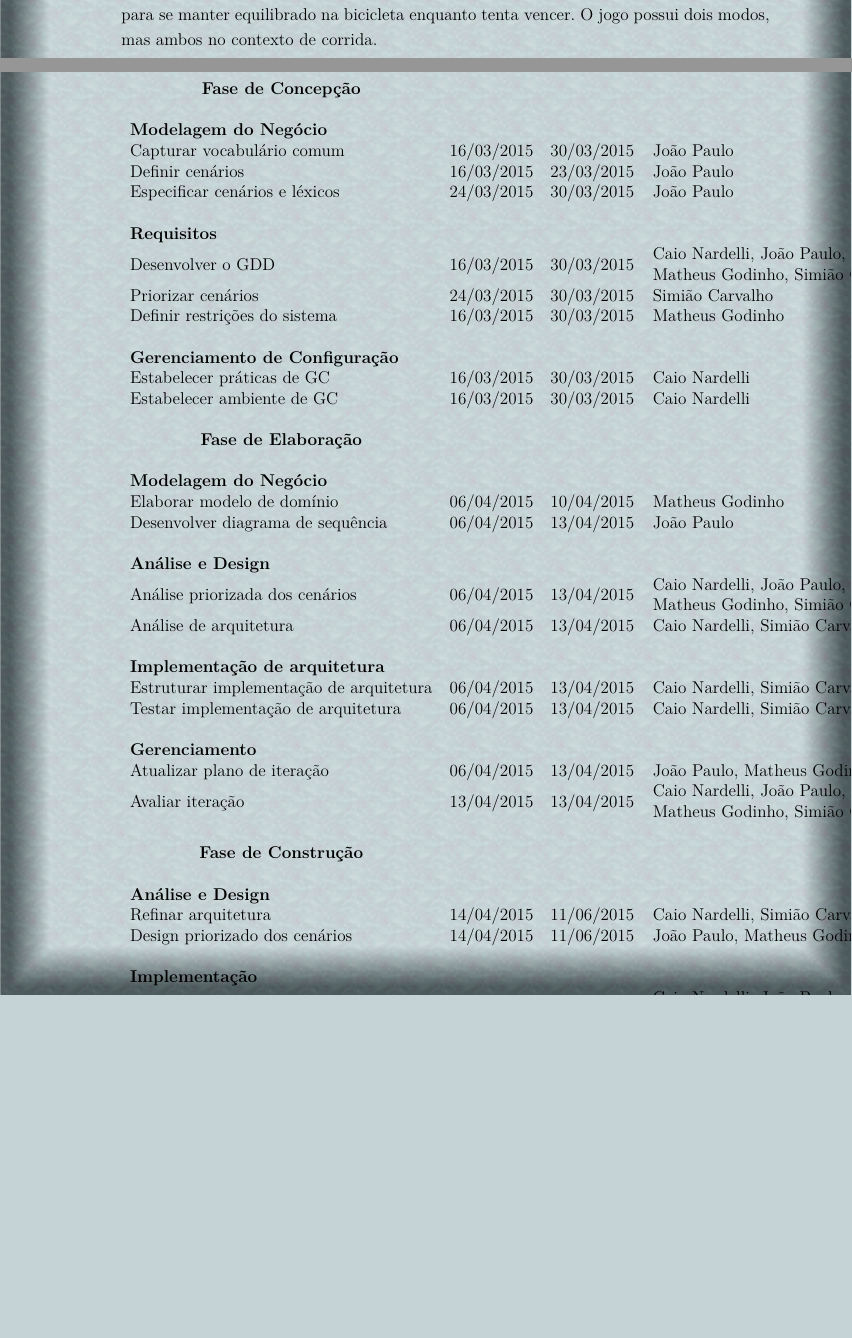
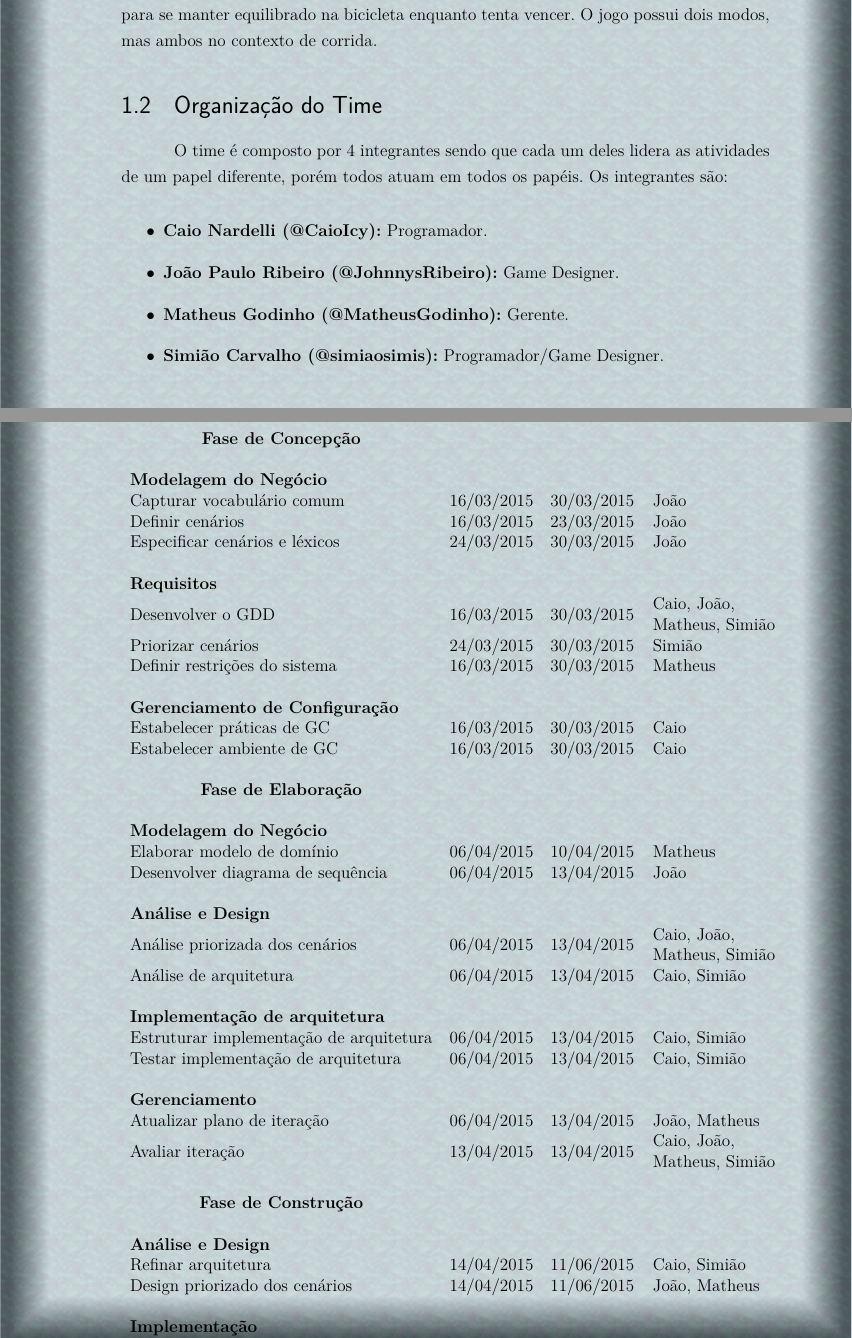
Before and after one commit to CaioIcy/ICG_OpenGL, a LaTeX thesis (GDD/gdd_dsw_icg.tex, which reads GDD/editaveis/GDD/organizacaoDoTime.tex, GDD/editaveis/PlanoIteracao/plano.tex): two parts of pages 7 and 19 of 19, joined at a grey line, cut so that both start at the same text, the shorter picture padded with empty space. The pictures show the PDF file GDD/gdd_dsw_icg.pdf that the author committed with the source.

Commit message:
Adding team organization

```diff
--- /dev/null
+++ b/GDD/editaveis/GDD/organizacaoDoTime.tex
@@ -0,0 +1,10 @@
+\section{Organização do Time}\index{Organização do Time}
+
+O time é composto por 4 integrantes sendo que cada um deles lidera as atividades de um papel diferente, porém todos atuam em todos os papéis. Os integrantes são:
+
+\begin{itemize}
+\item\textbf{Caio Nardelli (@CaioIcy):} Programador.
+\item\textbf{João Paulo Ribeiro (@JohnnysRibeiro):} Game Designer.
+\item\textbf{Matheus Godinho (@MatheusGodinho):} Gerente.
+\item\textbf{Simião Carvalho (@simiaosimis):} Programador/Game Designer.
+\end{itemize}
--- a/GDD/editaveis/PlanoIteracao/plano.tex
+++ b/GDD/editaveis/PlanoIteracao/plano.tex
@@ -31,62 +31,62 @@ Fase de Transição                               & 12/06/2015      & 19/06/2015
 \multicolumn{1}{c}{\textbf{Fase de Concepção}}  &                 &                    &                                                                                                         \\
                                                 &                 &                    &                                                                                                         \\
 \textbf{Modelagem do Negócio}                   &                 &                    &                                                                                                         \\
-Capturar vocabulário comum                      & 16/03/2015      & 30/03/2015         & João Paulo                                                                                              \\
-Definir cenários                                & 16/03/2015      & 23/03/2015         & João Paulo                                                                                              \\
-Especificar cenários e léxicos                  & 24/03/2015      & 30/03/2015         & João Paulo                                                                                              \\
+Capturar vocabulário comum                      & 16/03/2015      & 30/03/2015         & João                                                                                              \\
+Definir cenários                                & 16/03/2015      & 23/03/2015         & João                                                                                              \\
+Especificar cenários e léxicos                  & 24/03/2015      & 30/03/2015         & João                                                                                              \\
                                                 &                 &                    &                                                                                                         \\
 \textbf{Requisitos}                             &                 &                    &                                                                                                         \\
-Desenvolver o GDD                               & 16/03/2015      & 30/03/2015         & \begin{tabular}[c]{@{}l@{}}Caio Nardelli, João Paulo,  \\ Matheus Godinho, Simião Carvalho\end{tabular} \\
-Priorizar cenários                              & 24/03/2015      & 30/03/2015         & Simião Carvalho                                                                                         \\
-Definir restrições do sistema                   & 16/03/2015      & 30/03/2015         & Matheus Godinho                                                                                         \\
+Desenvolver o GDD                               & 16/03/2015      & 30/03/2015         & \begin{tabular}[c]{@{}l@{}}Caio, João,  \\ Matheus, Simião\end{tabular} \\
+Priorizar cenários                              & 24/03/2015      & 30/03/2015         & Simião                                                                                         \\
+Definir restrições do sistema                   & 16/03/2015      & 30/03/2015         & Matheus                                                                                         \\
                                                 &                 &                    &                                                                                                         \\
 \textbf{Gerenciamento de Configuração}          &                 &                    &                                                                                                         \\
-Estabelecer práticas de GC                      & 16/03/2015      & 30/03/2015         & Caio Nardelli                                                                                           \\
-Estabelecer ambiente de GC                      & 16/03/2015      & 30/03/2015         & Caio Nardelli                                                                                           \\
+Estabelecer práticas de GC                      & 16/03/2015      & 30/03/2015         & Caio                                                                                           \\
+Estabelecer ambiente de GC                      & 16/03/2015      & 30/03/2015         & Caio                                                                                           \\
                                                 &                 &                    &                                                                                                         \\
 \multicolumn{1}{c}{\textbf{Fase de Elaboração}} &                 &                    &                                                                                                         \\
                                                 &                 &                    &                                                                                                         \\
 \textbf{Modelagem do Negócio}                   &                 &                    &                                                                                                         \\
-Elaborar modelo de domínio                      & 06/04/2015      & 10/04/2015         & Matheus Godinho                                                                                         \\
-Desenvolver diagrama de sequência               & 06/04/2015      & 13/04/2015         & João Paulo                                                                                              \\
+Elaborar modelo de domínio                      & 06/04/2015      & 10/04/2015         & Matheus                                                                                         \\
+Desenvolver diagrama de sequência               & 06/04/2015      & 13/04/2015         & João                                                                                              \\
                                                 &                 &                    &                                                                                                         \\
 \textbf{Análise e Design}                       &                 &                    &                                                                                                         \\
-Análise priorizada dos cenários                 & 06/04/2015      & 13/04/2015         & \begin{tabular}[c]{@{}l@{}}Caio Nardelli, João Paulo, \\ Matheus Godinho, Simião Carvalho\end{tabular}  \\
-Análise de arquitetura                          & 06/04/2015      & 13/04/2015         & Caio Nardelli, Simião Carvalho                                                                          \\
+Análise priorizada dos cenários                 & 06/04/2015      & 13/04/2015         & \begin{tabular}[c]{@{}l@{}}Caio, João, \\ Matheus, Simião\end{tabular}  \\
+Análise de arquitetura                          & 06/04/2015      & 13/04/2015         & Caio, Simião                                                                          \\
                                                 &                 &                    &                                                                                                         \\
 \textbf{Implementação de arquitetura}           &                 &                    &                                                                                                         \\
-Estruturar implementação de arquitetura         & 06/04/2015      & 13/04/2015         & Caio Nardelli, Simião Carvalho                                                                          \\
-Testar implementação de arquitetura             & 06/04/2015      & 13/04/2015         & Caio Nardelli, Simião Carvalho                                                                          \\
+Estruturar implementação de arquitetura         & 06/04/2015      & 13/04/2015         & Caio, Simião                                                                          \\
+Testar implementação de arquitetura             & 06/04/2015      & 13/04/2015         & Caio, Simião                                                                          \\
                                                 &                 &                    &                                                                                                         \\
 \textbf{Gerenciamento}                          &                 &                    &                                                                                                         \\
-Atualizar plano de iteração                     & 06/04/2015      & 13/04/2015         & João Paulo, Matheus Godinho                                                                             \\
-Avaliar iteração                                & 13/04/2015      & 13/04/2015         & \begin{tabular}[c]{@{}l@{}}Caio Nardelli, João Paulo, \\ Matheus Godinho, Simião Carvalho\end{tabular}  \\
+Atualizar plano de iteração                     & 06/04/2015      & 13/04/2015         & João, Matheus                                                                             \\
+Avaliar iteração                                & 13/04/2015      & 13/04/2015         & \begin{tabular}[c]{@{}l@{}}Caio, João, \\ Matheus, Simião\end{tabular}  \\
                                                 &                 &                    &                                                                                                         \\
 \multicolumn{1}{c}{\textbf{Fase de Construção}} &                 &                    &                                                                                                         \\
                                                 &                 &                    &                                                                                                         \\
 \textbf{Análise e Design}                       &                 &                    &                                                                                                         \\
-Refinar arquitetura                             & 14/04/2015      & 11/06/2015         & Caio Nardelli, Simião Carvalho                                                                          \\
-Design priorizado dos cenários                  & 14/04/2015      & 11/06/2015         & João Paulo, Matheus Godinho                                                                             \\
+Refinar arquitetura                             & 14/04/2015      & 11/06/2015         & Caio, Simião                                                                          \\
+Design priorizado dos cenários                  & 14/04/2015      & 11/06/2015         & João, Matheus                                                                             \\
                                                 &                 &                    &                                                                                                         \\
 \textbf{Implementação}                          &                 &                    &                                                                                                         \\
-Implementar cenários priorizados                & 14/04/2015      & 11/06/2015         & \begin{tabular}[c]{@{}l@{}}Caio Nardelli, João Paulo, \\ Matheus Godinho, Simião Carvalho\end{tabular}  \\
-Revisar e refatorar código                      & 14/04/2015      & 11/06/2015         & \begin{tabular}[c]{@{}l@{}}Caio Nardelli, João Paulo, \\ Matheus Godinho, Simião Carvalho\end{tabular}  \\
+Implementar cenários priorizados                & 14/04/2015      & 11/06/2015         & \begin{tabular}[c]{@{}l@{}}Caio, João, \\ Matheus, Simião\end{tabular}  \\
+Revisar e refatorar código                      & 14/04/2015      & 11/06/2015         & \begin{tabular}[c]{@{}l@{}}Caio, João, \\ Matheus, Simião\end{tabular}  \\
                                                 &                 &                    &                                                                                                         \\
 \textbf{Testar}                                 &                 &                    &                                                                                                         \\
-Planejar testes                                 & 14/04/2015      & 01/06/2015         & \begin{tabular}[c]{@{}l@{}}Caio Nardelli, João Paulo, \\ Matheus Godinho, Simião Carvalho\end{tabular}  \\
-Teste de jogabilidade                           & 01/06/2015      & 11/06/2015         & João Paulo, Matheus Godinho                                                                             \\
-Teste de integração                             & 14/04/2015      & 11/06/2015         & Caio Nardelli, Simião Carvalho                                                                          \\
+Planejar testes                                 & 14/04/2015      & 01/06/2015         & \begin{tabular}[c]{@{}l@{}}Caio, João, \\ Matheus, Simião\end{tabular}  \\
+Teste de jogabilidade                           & 01/06/2015      & 11/06/2015         & João, Matheus                                                                             \\
+Teste de integração                             & 14/04/2015      & 11/06/2015         & Caio, Simião                                                                          \\
                                                 &                 &                    &                                                                                                         \\
 \textbf{Gerenciamento}                          &                 &                    &                                                                                                         \\
-Atualizar plano de iteração                     & 14/04/2015      & 11/06/2015         & \begin{tabular}[c]{@{}l@{}}Caio Nardelli, João Paulo, \\ Matheus Godinho, Simião Carvalho\end{tabular}  \\
-Avaliar iteração                                & 01/06/2015      & 11/06/2015         & \begin{tabular}[c]{@{}l@{}}Caio Nardelli, João Paulo, \\ Matheus Godinho, Simião Carvalho\end{tabular}  \\
+Atualizar plano de iteração                     & 14/04/2015      & 11/06/2015         & \begin{tabular}[c]{@{}l@{}}Caio, João, \\ Matheus, Simião\end{tabular}  \\
+Avaliar iteração                                & 01/06/2015      & 11/06/2015         & \begin{tabular}[c]{@{}l@{}}Caio, João, \\ Matheus, Simião\end{tabular}  \\
                                                 &                 &                    &                                                                                                         \\
 \multicolumn{1}{c}{\textbf{Fase de Transição}}  &                 &                    &                                                                                                         \\
                                                 &                 &                    &                                                                                                         \\
 \textbf{Implantação}                            &                 &                    &                                                                                                         \\
-Scripts de instalação                           & 12/06/2015      & 19/06/2015         & \begin{tabular}[c]{@{}l@{}}Caio Nardelli, João Paulo, \\ Matheus Godinho, Simião Carvalho\end{tabular}  \\
-Empacotar software                              & 12/06/2015      & 19/06/2015         & \begin{tabular}[c]{@{}l@{}}Caio Nardelli, João Paulo, \\ Matheus Godinho, Simião Carvalho\end{tabular}  \\
-Distribuir software                             & 12/06/2015      & 19/06/2015         & \begin{tabular}[c]{@{}l@{}}Caio Nardelli, João Paulo, \\ Matheus Godinho, Simião Carvalho\end{tabular}  \\
+Scripts de instalação                           & 12/06/2015      & 19/06/2015         & \begin{tabular}[c]{@{}l@{}}Caio, João, \\ Matheus, Simião\end{tabular}  \\
+Empacotar software                              & 12/06/2015      & 19/06/2015         & \begin{tabular}[c]{@{}l@{}}Caio, João, \\ Matheus, Simião\end{tabular}  \\
+Distribuir software                             & 12/06/2015      & 19/06/2015         & \begin{tabular}[c]{@{}l@{}}Caio, João, \\ Matheus, Simião\end{tabular}  \\
 Testes de aceitação                             & 12/06/2015      & 19/06/2015         &                                                                                                         \\
                                                 &                 &                    &
 \end{tabular}
```
Also changed, not shown: GDD/editaveis/GameDesignDocument.tex (+1 -0 lines), GDD/gdd_dsw_icg.pdf, 1 other file.
